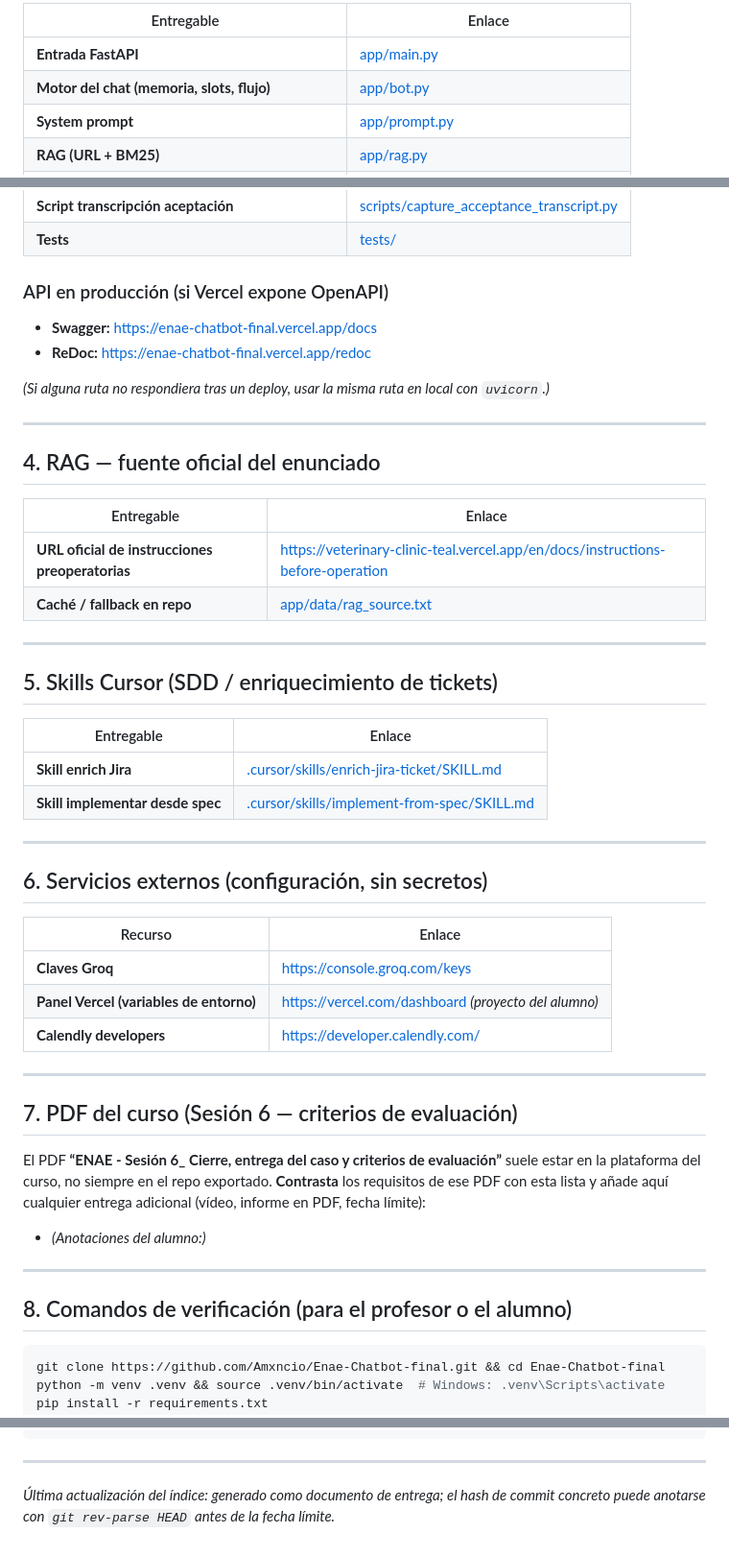
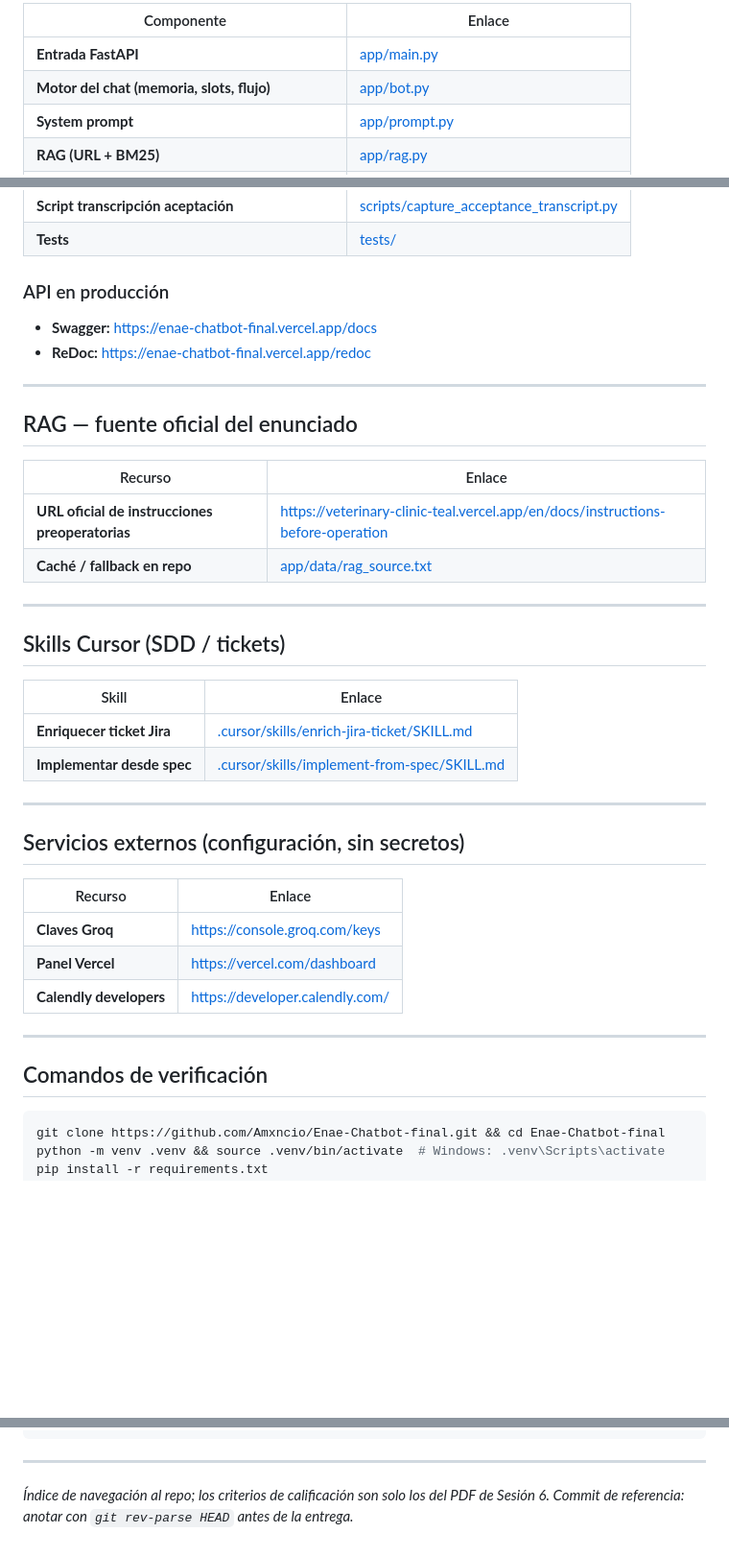
Before and after one commit to Amxncio/Enae-Chatbot-final, a Markdown page: docs/ENTREGABLES_PROFESOR.md, 3 parts joined by grey strips. Shown at 96% size. Drawn GitHub-style; blank space fills up the shorter version.

````diff
--- a/docs/ENTREGABLES_PROFESOR.md
+++ b/docs/ENTREGABLES_PROFESOR.md
@@ -45,6 +69,6 @@ Documento índice con **enlaces directos** a lo que suele pedirse en el cierre d
 
-| Entregable | Enlace |
-|------------|--------|
+| Componente | Enlace |
+|--------------|--------|
 | **Entrada FastAPI** | [app/main.py](https://github.com/Amxncio/Enae-Chatbot-final/blob/main/app/main.py) |
 | **Motor del chat (memoria, slots, flujo)** | [app/bot.py](https://github.com/Amxncio/Enae-Chatbot-final/blob/main/app/bot.py) |
 | **System prompt** | [app/prompt.py](https://github.com/Amxncio/Enae-Chatbot-final/blob/main/app/prompt.py) |
@@ -56,52 +80,42 @@ Documento índice con **enlaces directos** a lo que suele pedirse en el cierre d
 | **Script transcripción aceptación** | [scripts/capture_acceptance_transcript.py](https://github.com/Amxncio/Enae-Chatbot-final/blob/main/scripts/capture_acceptance_transcript.py) |
 | **Tests** | [tests/](https://github.com/Amxncio/Enae-Chatbot-final/tree/main/tests) |
 
-### API en producción (si Vercel expone OpenAPI)
+### API en producción
 
 - **Swagger:** [https://enae-chatbot-final.vercel.app/docs](https://enae-chatbot-final.vercel.app/docs)
 - **ReDoc:** [https://enae-chatbot-final.vercel.app/redoc](https://enae-chatbot-final.vercel.app/redoc)
 
-*(Si alguna ruta no respondiera tras un deploy, usar la misma ruta en local con `uvicorn`.)*
-
 ---
 
-## 4. RAG — fuente oficial del enunciado
+## RAG — fuente oficial del enunciado
 
-| Entregable | Enlace |
-|------------|--------|
+| Recurso | Enlace |
+|---------|--------|
 | **URL oficial de instrucciones preoperatorias** | [https://veterinary-clinic-teal.vercel.app/en/docs/instructions-before-operation](https://veterinary-clinic-teal.vercel.app/en/docs/instructions-before-operation) |
 | **Caché / fallback en repo** | [app/data/rag_source.txt](https://github.com/Amxncio/Enae-Chatbot-final/blob/main/app/data/rag_source.txt) |
 
 ---
 
-## 5. Skills Cursor (SDD / enriquecimiento de tickets)
+## Skills Cursor (SDD / tickets)
 
-| Entregable | Enlace |
-|------------|--------|
-| **Skill enrich Jira** | [.cursor/skills/enrich-jira-ticket/SKILL.md](https://github.com/Amxncio/Enae-Chatbot-final/blob/main/.cursor/skills/enrich-jira-ticket/SKILL.md) |
-| **Skill implementar desde spec** | [.cursor/skills/implement-from-spec/SKILL.md](https://github.com/Amxncio/Enae-Chatbot-final/blob/main/.cursor/skills/implement-from-spec/SKILL.md) |
+| Skill | Enlace |
+|-------|--------|
+| **Enriquecer ticket Jira** | [.cursor/skills/enrich-jira-ticket/SKILL.md](https://github.com/Amxncio/Enae-Chatbot-final/blob/main/.cursor/skills/enrich-jira-ticket/SKILL.md) |
+| **Implementar desde spec** | [.cursor/skills/implement-from-spec/SKILL.md](https://github.com/Amxncio/Enae-Chatbot-final/blob/main/.cursor/skills/implement-from-spec/SKILL.md) |
 
 ---
 
-## 6. Servicios externos (configuración, sin secretos)
+## Servicios externos (configuración, sin secretos)
 
 | Recurso | Enlace |
 |---------|--------|
 | **Claves Groq** | [https://console.groq.com/keys](https://console.groq.com/keys) |
-| **Panel Vercel (variables de entorno)** | [https://vercel.com/dashboard](https://vercel.com/dashboard) *(proyecto del alumno)* |
+| **Panel Vercel** | [https://vercel.com/dashboard](https://vercel.com/dashboard) |
 | **Calendly developers** | [https://developer.calendly.com/](https://developer.calendly.com/) |
 
 ---
 
-## 7. PDF del curso (Sesión 6 — criterios de evaluación)
-
-El PDF **“ENAE - Sesión 6_ Cierre, entrega del caso y criterios de evaluación”** suele estar en la plataforma del curso, no siempre en el repo exportado. **Contrasta** los requisitos de ese PDF con esta lista y añade aquí cualquier entrega adicional (vídeo, informe en PDF, fecha límite):
-
-- *(Anotaciones del alumno:)*
-
----
-
-## 8. Comandos de verificación (para el profesor o el alumno)
+## Comandos de verificación
 
 ```bash
 git clone https://github.com/Amxncio/Enae-Chatbot-final.git && cd Enae-Chatbot-final
@@ -120,4 +134,4 @@ python scripts/capture_acceptance_transcript.py --phase all > docs/evidence/tran
 
 ---
 
-*Última actualización del índice: generado como documento de entrega; el hash de commit concreto puede anotarse con `git rev-parse HEAD` antes de la fecha límite.*
+*Índice de navegación al repo; los criterios de calificación son solo los del PDF de Sesión 6. Commit de referencia: anotar con `git rev-parse HEAD` antes de la entrega.*
````
Also changed, not shown: other parts of docs/ENTREGABLES_PROFESOR.md (+37 -13 lines).
